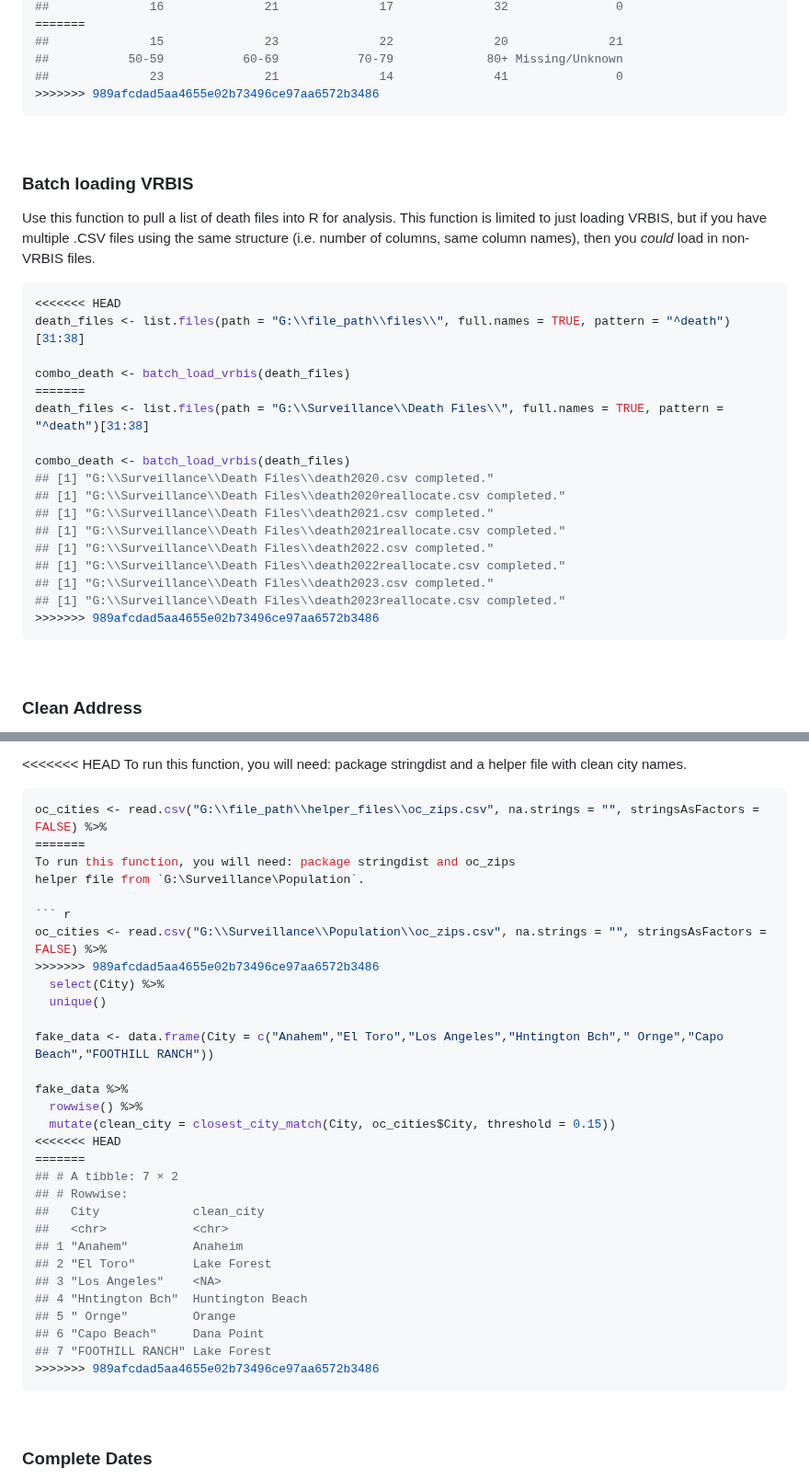
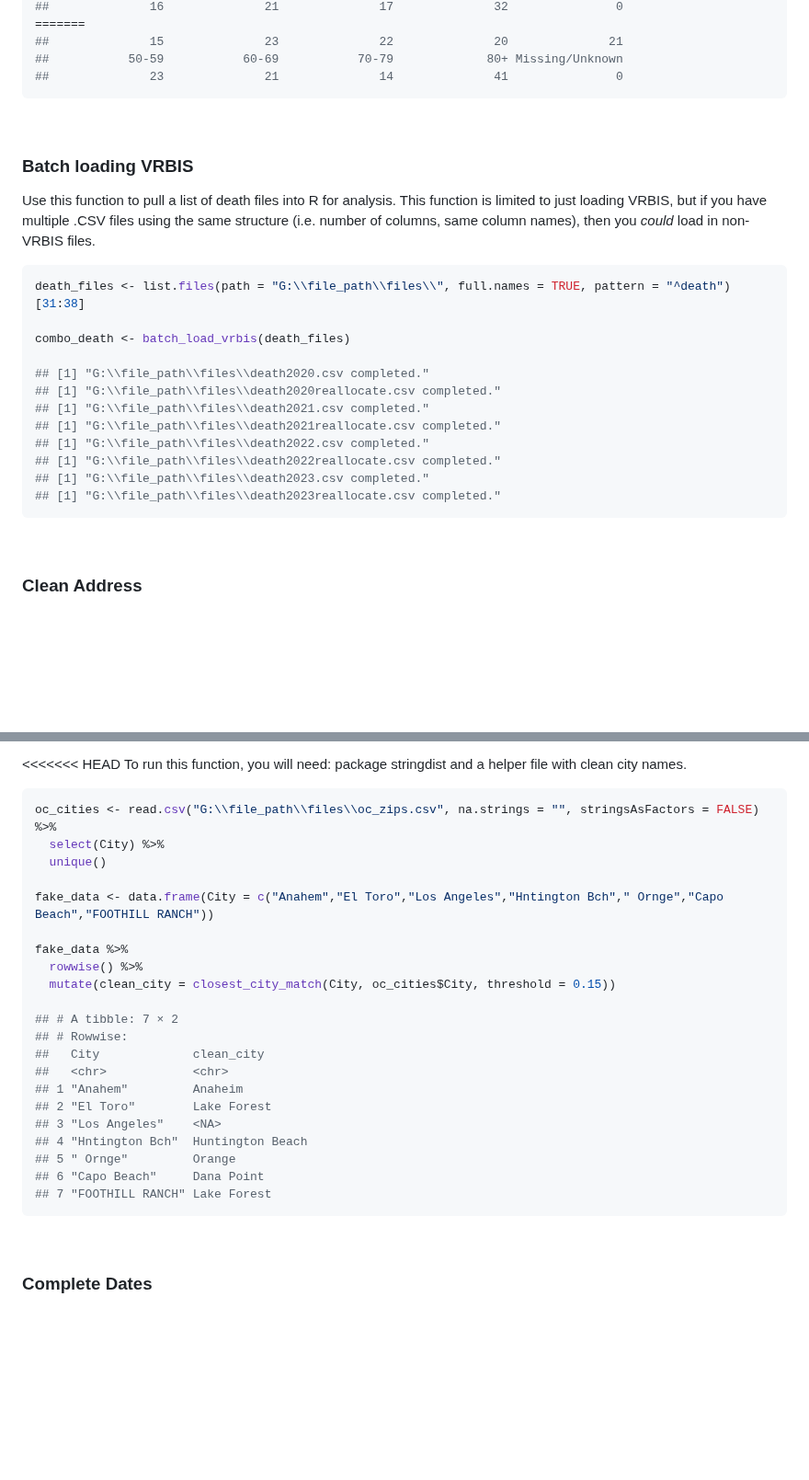
Before and after one commit to ericmshearer/OCepi, a Markdown page: README.md, 2 parts joined by grey strips. Shown at 92% size. Rendered like a GitHub page; blank space fills up the shorter version.

````diff
--- a/README.md
+++ b/README.md
@@ -81,7 +81,6 @@ table(test_df$agegrp)
 ##              15              23              22              20              21
 ##           50-59           60-69           70-79             80+ Missing/Unknown
 ##              23              21              14              41               0
->>>>>>> 989afcdad5aa4655e02b73496ce97aa6572b3486
 ```
 
 <br>
@@ -94,23 +93,18 @@ This function is limited to just loading VRBIS, but if you have multiple
 names), then you *could* load in non-VRBIS files.
 
 ``` r
-<<<<<<< HEAD
 death_files <- list.files(path = "G:\\file_path\\files\\", full.names = TRUE, pattern = "^death")[31:38]
 
 combo_death <- batch_load_vrbis(death_files)
-=======
-death_files <- list.files(path = "G:\\Surveillance\\Death Files\\", full.names = TRUE, pattern = "^death")[31:38]
 
-combo_death <- batch_load_vrbis(death_files)
-## [1] "G:\\Surveillance\\Death Files\\death2020.csv completed."
-## [1] "G:\\Surveillance\\Death Files\\death2020reallocate.csv completed."
-## [1] "G:\\Surveillance\\Death Files\\death2021.csv completed."
-## [1] "G:\\Surveillance\\Death Files\\death2021reallocate.csv completed."
-## [1] "G:\\Surveillance\\Death Files\\death2022.csv completed."
-## [1] "G:\\Surveillance\\Death Files\\death2022reallocate.csv completed."
-## [1] "G:\\Surveillance\\Death Files\\death2023.csv completed."
-## [1] "G:\\Surveillance\\Death Files\\death2023reallocate.csv completed."
->>>>>>> 989afcdad5aa4655e02b73496ce97aa6572b3486
+## [1] "G:\\file_path\\files\\death2020.csv completed."
+## [1] "G:\\file_path\\files\\death2020reallocate.csv completed."
+## [1] "G:\\file_path\\files\\death2021.csv completed."
+## [1] "G:\\file_path\\files\\death2021reallocate.csv completed."
+## [1] "G:\\file_path\\files\\death2022.csv completed."
+## [1] "G:\\file_path\\files\\death2022reallocate.csv completed."
+## [1] "G:\\file_path\\files\\death2023.csv completed."
+## [1] "G:\\file_path\\files\\death2023reallocate.csv completed."
 ```
 
 <br>
@@ -145,14 +139,7 @@ To run this function, you will need: package stringdist and a helper
 file with clean city names.
 
 ``` r
-oc_cities <- read.csv("G:\\file_path\\helper_files\\oc_zips.csv", na.strings = "", stringsAsFactors = FALSE) %>%
-=======
-To run this function, you will need: package stringdist and oc_zips
-helper file from `G:\Surveillance\Population`.
-
-``` r
-oc_cities <- read.csv("G:\\Surveillance\\Population\\oc_zips.csv", na.strings = "", stringsAsFactors = FALSE) %>%
->>>>>>> 989afcdad5aa4655e02b73496ce97aa6572b3486
+oc_cities <- read.csv("G:\\file_path\\files\\oc_zips.csv", na.strings = "", stringsAsFactors = FALSE) %>%
   select(City) %>%
   unique()
 
@@ -161,8 +148,7 @@ fake_data <- data.frame(City = c("Anahem","El Toro","Los Angeles","Hntington Bch
 fake_data %>%
   rowwise() %>%
   mutate(clean_city = closest_city_match(City, oc_cities$City, threshold = 0.15))
-<<<<<<< HEAD
-=======
+
 ## # A tibble: 7 × 2
 ## # Rowwise:
 ##   City             clean_city
@@ -174,7 +160,6 @@ fake_data %>%
 ## 5 " Ornge"         Orange
 ## 6 "Capo Beach"     Dana Point
 ## 7 "FOOTHILL RANCH" Lake Forest
->>>>>>> 989afcdad5aa4655e02b73496ce97aa6572b3486
 ```
 
 <br>
````
